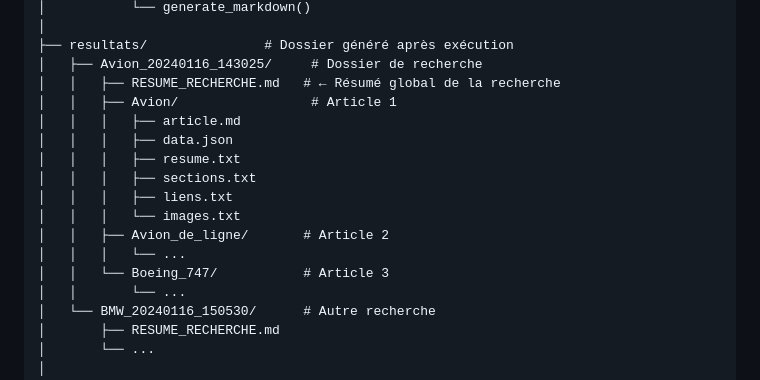
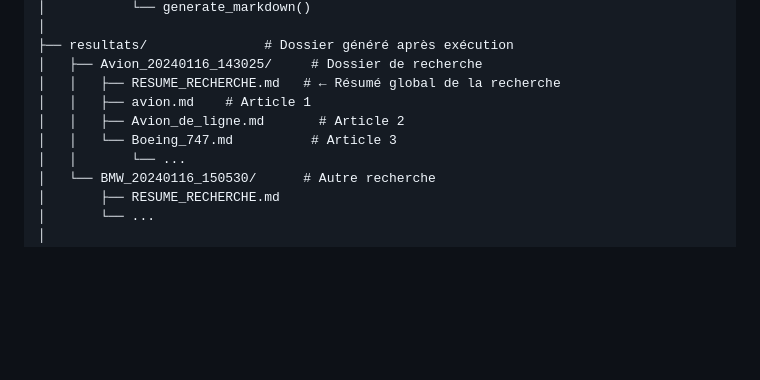
Before and after one commit to Jacob-dot-bit/scrappeur_wikipedia_en_rust, a Markdown page: README.md, the part around the change. Drawn GitHub-style; blank space fills up the shorter version.

Commit message:
Update article filenames in README

```diff
--- a/README.md
+++ b/README.md
@@ -117,16 +117,9 @@ Scrappeur wikipedia/
 ├── resultats/               # Dossier généré après exécution
 │   ├── Avion_20240116_143025/     # Dossier de recherche
 │   │   ├── RESUME_RECHERCHE.md   # ← Résumé global de la recherche
-│   │   ├── Avion/                 # Article 1
-│   │   │   ├── article.md
-│   │   │   ├── data.json
-│   │   │   ├── resume.txt
-│   │   │   ├── sections.txt
-│   │   │   ├── liens.txt
-│   │   │   └── images.txt
-│   │   ├── Avion_de_ligne/       # Article 2
-│   │   │   └── ...
-│   │   └── Boeing_747/           # Article 3
+│   │   ├── avion.md    # Article 1
+│   │   ├── Avion_de_ligne.md       # Article 2
+│   │   └── Boeing_747.md          # Article 3
 │   │       └── ...
 │   └── BMW_20240116_150530/      # Autre recherche
 │       ├── RESUME_RECHERCHE.md
```
